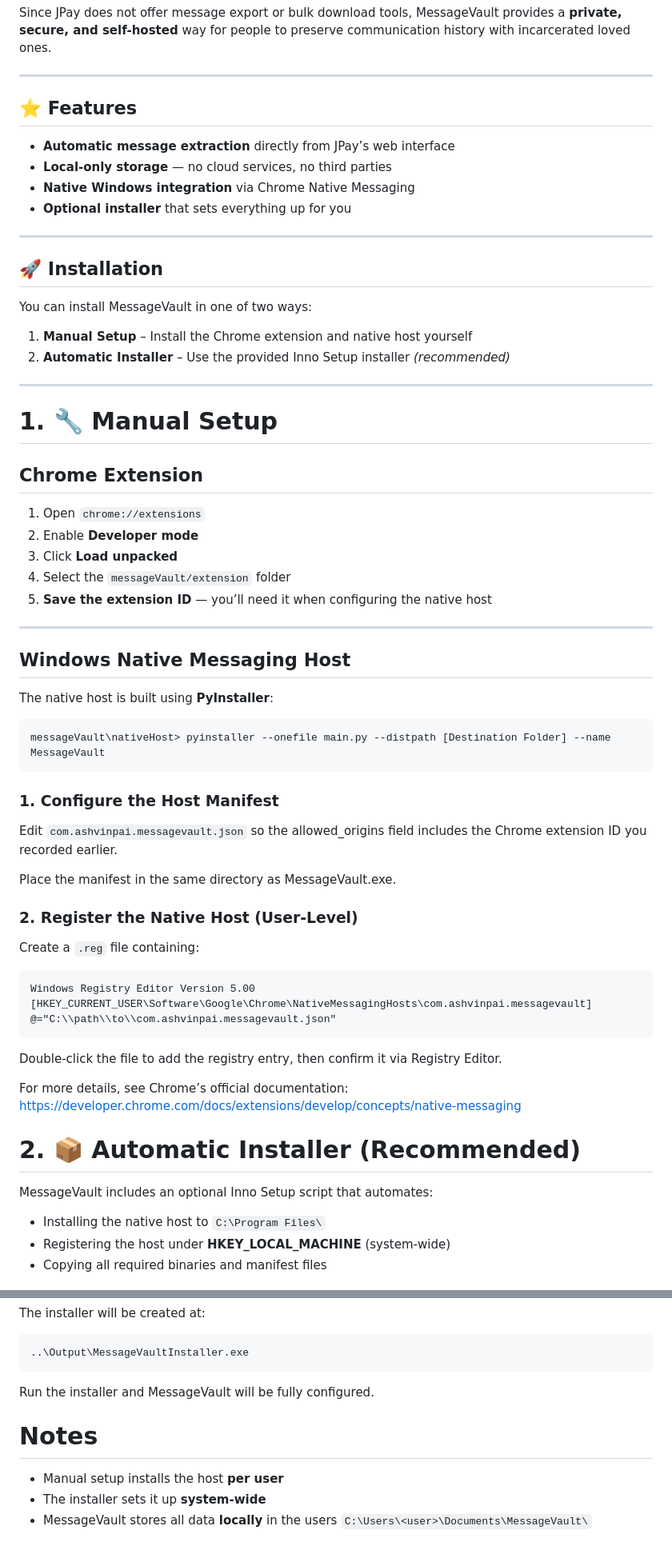
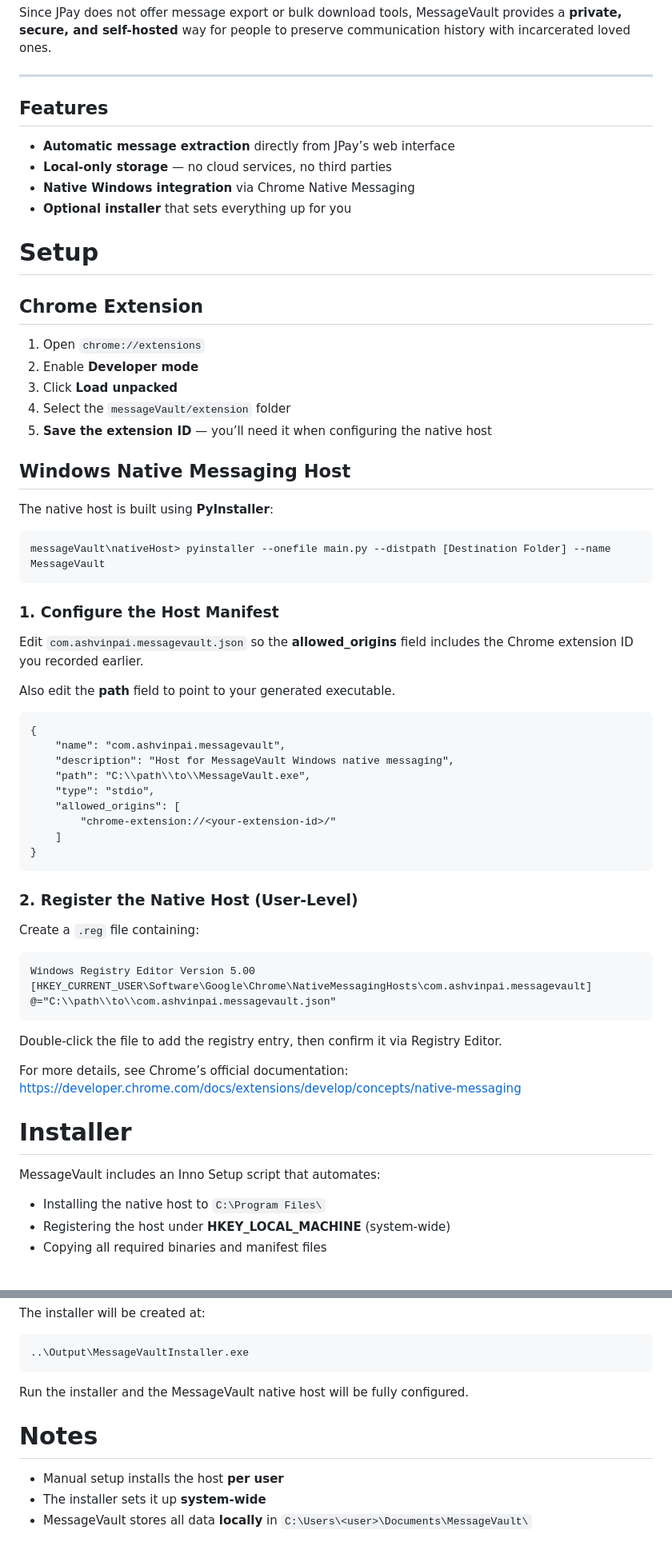
Before and after one commit to avpai-dinosaur/messageVault, a Markdown page: README.md, 2 parts joined by grey strips. Shown: that part at 80% size. GitHub-like rendering.

Commit message:
improve README.md

````diff
--- a/README.md
+++ b/README.md
@@ -6,25 +6,14 @@ Since JPay does not offer message export or bulk download tools, MessageVault pr
 
 ---
 
-## ⭐ Features
+## Features
 
 - **Automatic message extraction** directly from JPay’s web interface
 - **Local-only storage** — no cloud services, no third parties
 - **Native Windows integration** via Chrome Native Messaging
 - **Optional installer** that sets everything up for you
 
----
-
-## 🚀 Installation
-
-You can install MessageVault in one of two ways:
-
-1. **Manual Setup** – Install the Chrome extension and native host yourself
-2. **Automatic Installer** – Use the provided Inno Setup installer *(recommended)*
-
----
-
-# 1. 🔧 Manual Setup
+# Setup
 
 ## Chrome Extension
 
@@ -33,8 +22,6 @@ You can install MessageVault in one of two ways:
 3. Click **Load unpacked**
 4. Select the `messageVault/extension` folder
 5. **Save the extension ID** — you’ll need it when configuring the native host
-
----
 
 ## Windows Native Messaging Host
 
@@ -46,9 +33,21 @@ messageVault\nativeHost> pyinstaller --onefile main.py --distpath [Destination F
 
 ### 1. Configure the Host Manifest
 
-Edit `com.ashvinpai.messagevault.json` so the allowed_origins field includes the Chrome extension ID you recorded earlier.
+Edit `com.ashvinpai.messagevault.json` so the **allowed_origins** field includes the Chrome extension ID you recorded earlier.
 
-Place the manifest in the same directory as MessageVault.exe.
+Also edit the **path** field to point to your generated executable.
+
+```
+{
+    "name": "com.ashvinpai.messagevault",
+    "description": "Host for MessageVault Windows native messaging",
+    "path": "C:\\path\\to\\MessageVault.exe",
+    "type": "stdio",
+    "allowed_origins": [
+        "chrome-extension://<your-extension-id>/"
+    ]
+}
+```
 
 ### 2. Register the Native Host (User-Level)
 
@@ -65,9 +64,9 @@ Double-click the file to add the registry entry, then confirm it via Registry Ed
 For more details, see Chrome’s official documentation:
 https://developer.chrome.com/docs/extensions/develop/concepts/native-messaging
 
-# 2. 📦 Automatic Installer (Recommended)
+# Installer
 
-MessageVault includes an optional Inno Setup script that automates:
+MessageVault includes an Inno Setup script that automates:
 
 - Installing the native host to `C:\Program Files\`
 - Registering the host under **HKEY_LOCAL_MACHINE** (system-wide)
@@ -90,9 +89,9 @@ The installer will be created at:
 ..\Output\MessageVaultInstaller.exe
 ```
 
-Run the installer and MessageVault will be fully configured.
+Run the installer and the MessageVault native host will be fully configured.
 
 # Notes
 - Manual setup installs the host **per user**
 - The installer sets it up **system-wide**
-- MessageVault stores all data **locally** in the users `C:\Users\<user>\Documents\MessageVault\`
+- MessageVault stores all data **locally** in `C:\Users\<user>\Documents\MessageVault\`
````
